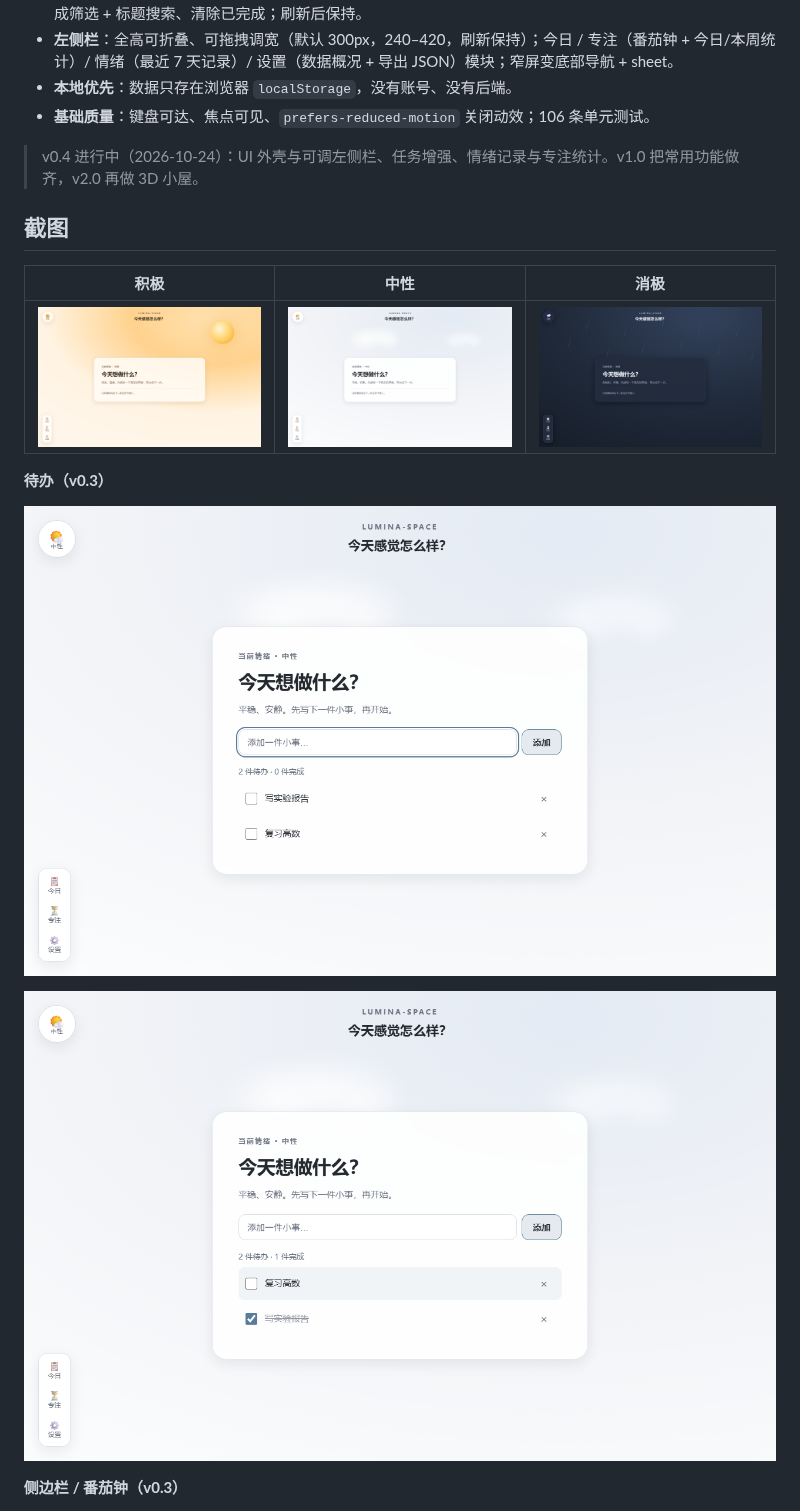
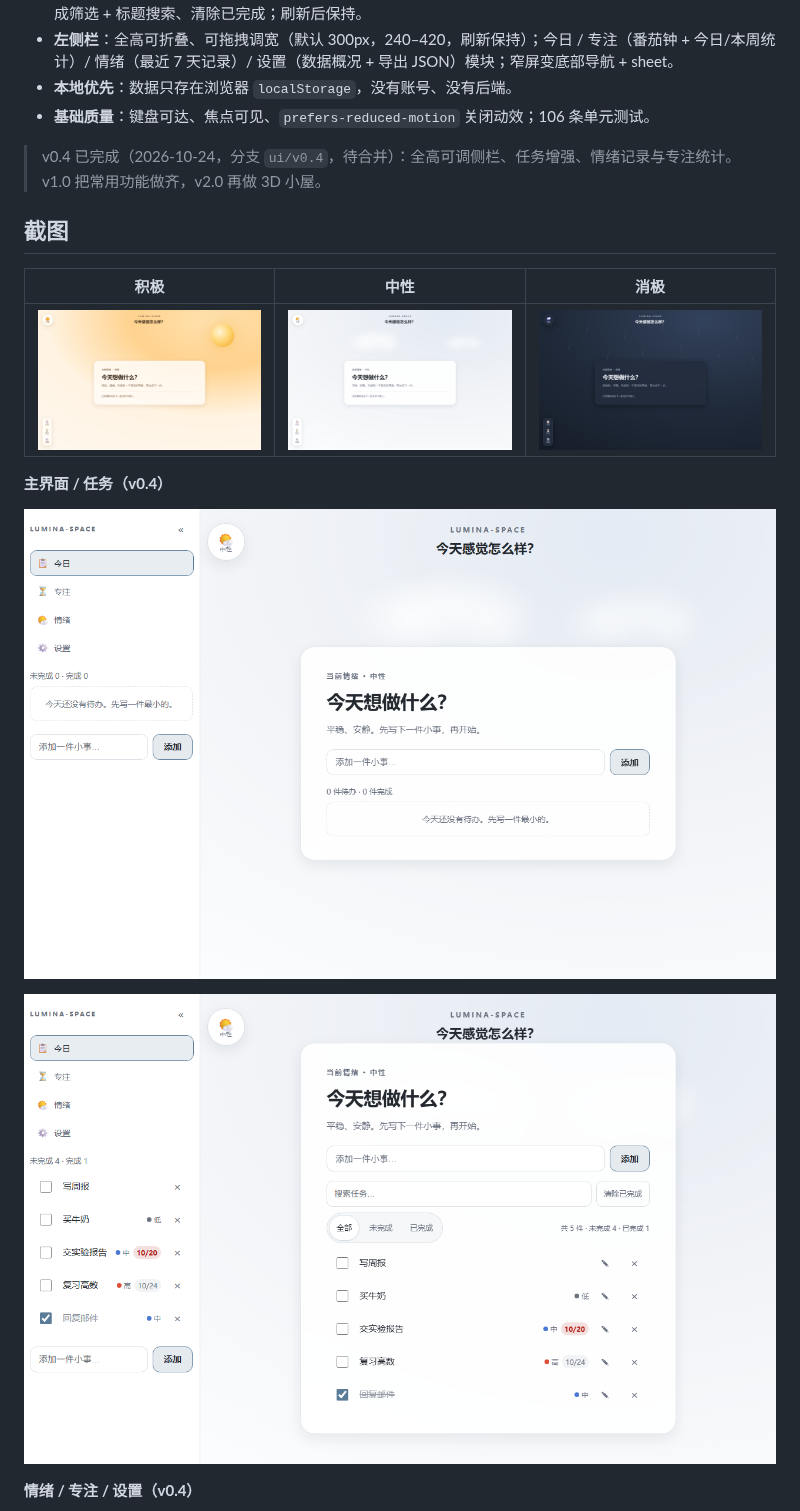
Before and after one commit to Kensh-ux/Lumina-Space, a Markdown page: README.md, the part around one of its changes. Rendered like a GitHub page; pictures changed too: docs/screenshots/shell-expanded.png (added), docs/screenshots/tasks-priority-due.png (added).

```diff
--- a/README.md
+++ b/README.md
@@ -49,7 +49,7 @@ Lumina-Space 想把「情绪」放回工作台的第一屏。不是加一个心
 - **本地优先**：数据只存在浏览器 `localStorage`，没有账号、没有后端。
 - **基础质量**：键盘可达、焦点可见、`prefers-reduced-motion` 关闭动效；106 条单元测试。
 
-> v0.4 进行中（2026-10-24）：UI 外壳与可调左侧栏、任务增强、情绪记录与专注统计。v1.0 把常用功能做齐，v2.0 再做 3D 小屋。
+> v0.4 已完成（2026-10-24，分支 `ui/v0.4`，待合并）：全高可调侧栏、任务增强、情绪记录与专注统计。v1.0 把常用功能做齐，v2.0 再做 3D 小屋。
 
 ## 截图
 
@@ -57,11 +57,11 @@ Lumina-Space 想把「情绪」放回工作台的第一屏。不是加一个心
 |---|---|---|
 | ![积极](docs/screenshots/home-positive.png) | ![中性](docs/screenshots/home-neutral.png) | ![消极](docs/screenshots/home-negative.png) |
 
-**待办（v0.3）**
+**主界面 / 任务（v0.4）**
 
-![两条待办](docs/screenshots/tasks-two.png)
+![全高侧栏](docs/screenshots/shell-expanded.png)
 
-![完成一条](docs/screenshots/tasks-completed.png)
+![任务增强](docs/screenshots/tasks-priority-due.png)
 
-**侧边栏 / 番茄钟（v0.3）**
+**情绪 / 专注 / 设置（v0.4）**
 
```
Also changed, not shown: other parts of README.md (+7 -7 lines), CHANGELOG.md (+3 -2 lines), docs/screenshots/focus-stats.png (added), docs/screenshots/mood-history.png (added), docs/screenshots/settings-data.png (added), docs/screenshots/shell-900.png (added).
